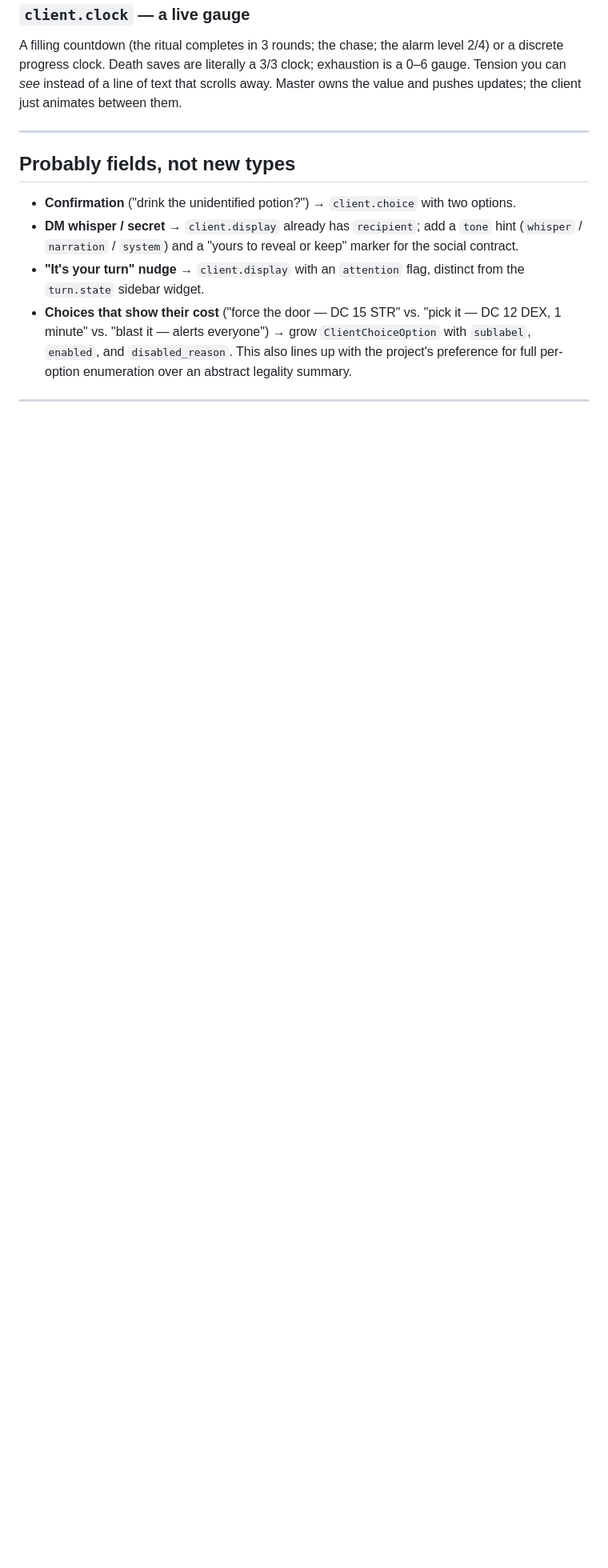
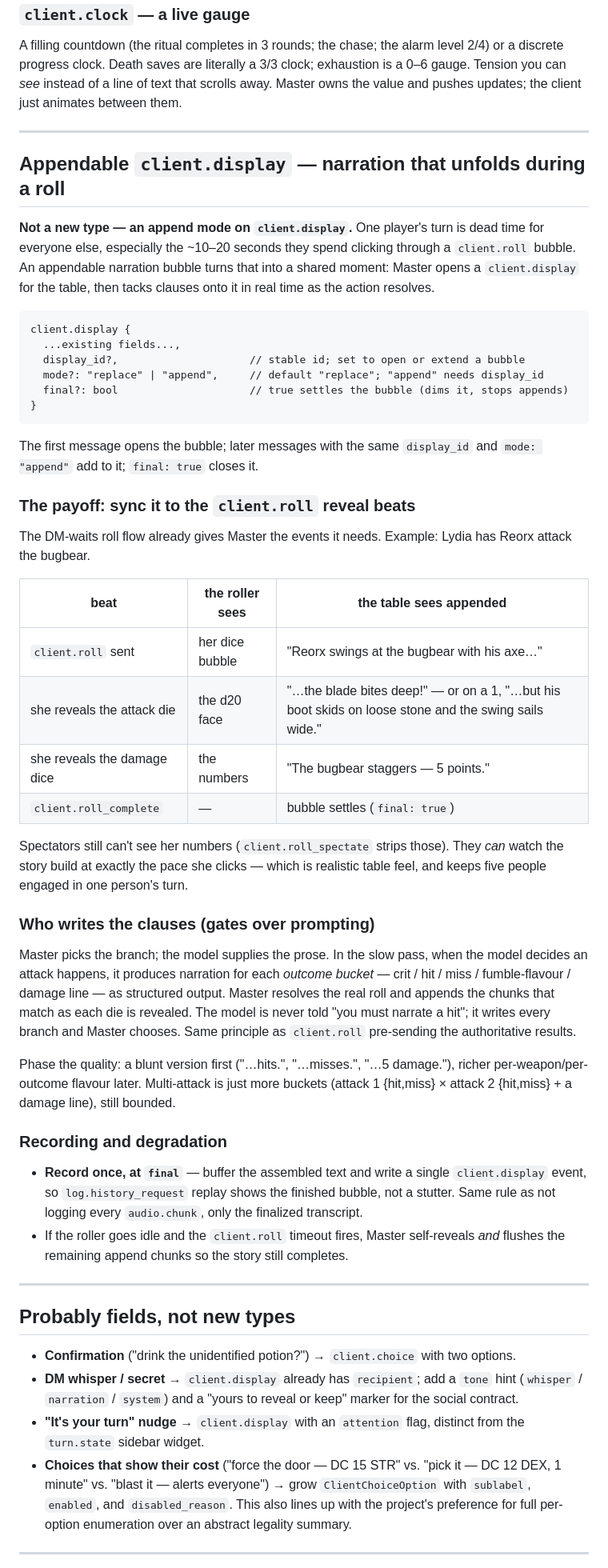
Before and after one commit to jamesplotts/layforge, a Markdown page: docs/client-message-family-ideas.md, the part around the change. Shown at 80% size. Rendered like a GitHub page; blank space fills up the shorter version.

Commit message:
docs: appendable client.display for narration during a roll
An append mode on client.display (display_id + mode + final), not a new
type: Master opens a narration bubble for the table and tacks clauses
onto it in real time, synced to the client.roll reveal beats, so a
spectator watches the outcome unfold at the pace the roller clicks.
Branch prose pre-generated per outcome bucket in the slow pass, Master
picks the branch; record once on final; flush on the roll timeout.

Co-Authored-By: Claude Sonnet 5 <noreply@anthropic.com>
Claude-Session: https://claude.ai/code/session_01N4i9ncjCAXux5AtPm2Q6St

````diff
--- a/docs/client-message-family-ideas.md
+++ b/docs/client-message-family-ideas.md
@@ -156,6 +156,71 @@ updates; the client just animates between them.
 
 ---
 
+## Appendable `client.display` — narration that unfolds during a roll
+
+**Not a new type — an append mode on `client.display`.** One player's
+turn is dead time for everyone else, especially the ~10–20 seconds they
+spend clicking through a `client.roll` bubble. An appendable narration
+bubble turns that into a shared moment: Master opens a `client.display`
+for the table, then tacks clauses onto it in real time as the action
+resolves.
+
+```
+client.display {
+  ...existing fields...,
+  display_id?,                     // stable id; set to open or extend a bubble
+  mode?: "replace" | "append",     // default "replace"; "append" needs display_id
+  final?: bool                     // true settles the bubble (dims it, stops appends)
+}
+```
+
+The first message opens the bubble; later messages with the same
+`display_id` and `mode: "append"` add to it; `final: true` closes it.
+
+### The payoff: sync it to the `client.roll` reveal beats
+
+The DM-waits roll flow already gives Master the events it needs. Example:
+Lydia has Reorx attack the bugbear.
+
+| beat | the roller sees | the table sees appended |
+|---|---|---|
+| `client.roll` sent | her dice bubble | "Reorx swings at the bugbear with his axe…" |
+| she reveals the attack die | the d20 face | "…the blade bites deep!" — or on a 1, "…but his boot skids on loose stone and the swing sails wide." |
+| she reveals the damage dice | the numbers | "The bugbear staggers — 5 points." |
+| `client.roll_complete` | — | bubble settles (`final: true`) |
+
+Spectators still can't see her numbers (`client.roll_spectate` strips
+those). They *can* watch the story build at exactly the pace she clicks
+— which is realistic table feel, and keeps five people engaged in one
+person's turn.
+
+### Who writes the clauses (gates over prompting)
+
+Master picks the branch; the model supplies the prose. In the slow pass,
+when the model decides an attack happens, it produces narration for each
+*outcome bucket* — crit / hit / miss / fumble-flavour / damage line —
+as structured output. Master resolves the real roll and appends the
+chunks that match as each die is revealed. The model is never told "you
+must narrate a hit"; it writes every branch and Master chooses. Same
+principle as `client.roll` pre-sending the authoritative results.
+
+Phase the quality: a blunt version first ("…hits.", "…misses.", "…5
+damage."), richer per-weapon/per-outcome flavour later. Multi-attack is
+just more buckets (attack 1 {hit,miss} × attack 2 {hit,miss} + a damage
+line), still bounded.
+
+### Recording and degradation
+
+- **Record once, at `final`** — buffer the assembled text and write a
+  single `client.display` event, so `log.history_request` replay shows
+  the finished bubble, not a stutter. Same rule as not logging every
+  `audio.chunk`, only the finalized transcript.
+- If the roller goes idle and the `client.roll` timeout fires, Master
+  self-reveals *and* flushes the remaining append chunks so the story
+  still completes.
+
+---
+
 ## Probably fields, not new types
 
 - **Confirmation** ("drink the unidentified potion?") → `client.choice`
````
